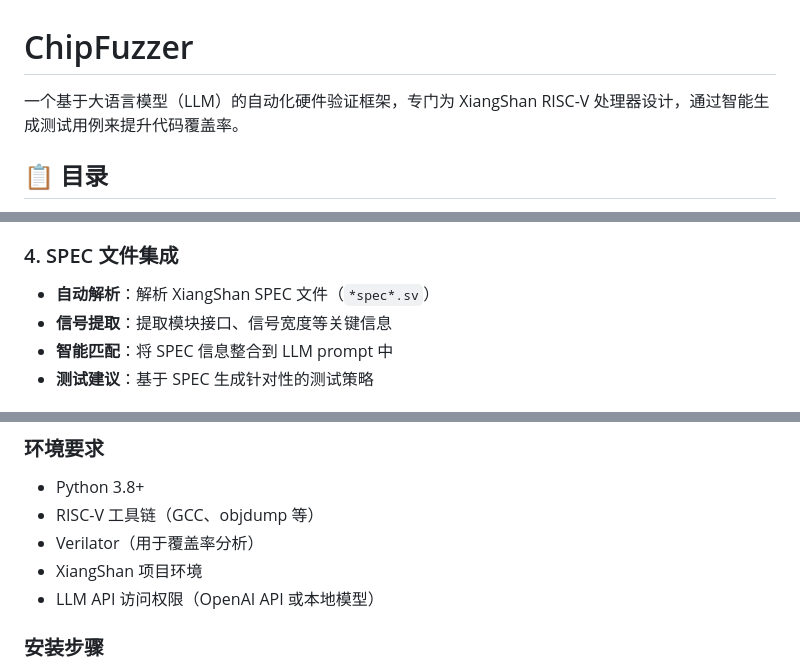
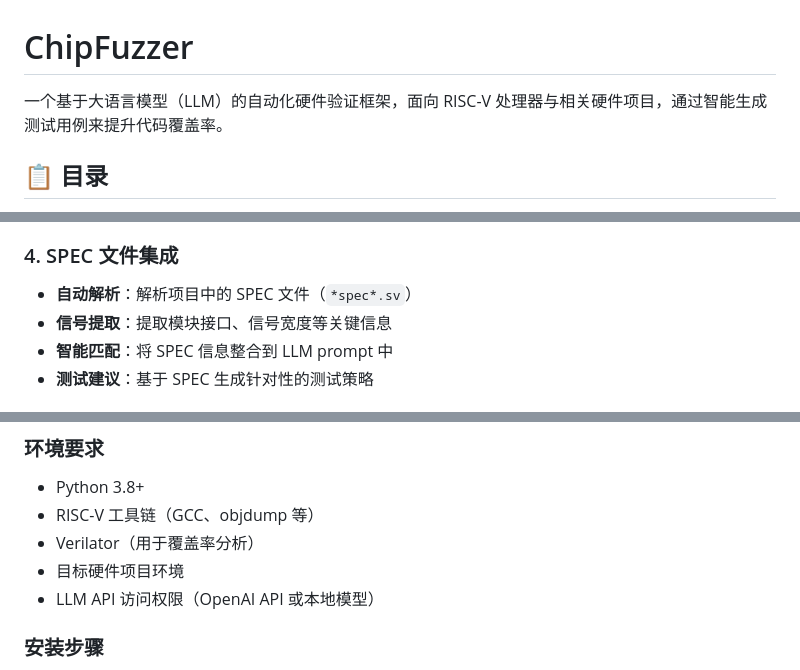
Before and after one commit to fireceW/ChipFuzzer, a Markdown page: README.md, 3 parts joined by grey strips. Rendered like a GitHub page.

```diff
--- a/README.md
+++ b/README.md
@@ -1,6 +1,6 @@
 # ChipFuzzer
 
-一个基于大语言模型（LLM）的自动化硬件验证框架，专门为 XiangShan RISC-V 处理器设计，通过智能生成测试用例来提升代码覆盖率。
+一个基于大语言模型（LLM）的自动化硬件验证框架，面向 RISC-V 处理器与相关硬件项目，通过智能生成测试用例来提升代码覆盖率。
 
 ## 📋 目录
 
@@ -47,7 +47,7 @@ ChipFuzzer 是一个创新的硬件验证框架，它结合了：
 - **策略学习**：从失败中学习，避免重复错误
 
 ### 4. SPEC 文件集成
-- **自动解析**：解析 XiangShan SPEC 文件（`*spec*.sv`）
+- **自动解析**：解析项目中的 SPEC 文件（`*spec*.sv`）
 - **信号提取**：提取模块接口、信号宽度等关键信息
 - **智能匹配**：将 SPEC 信息整合到 LLM prompt 中
 - **测试建议**：基于 SPEC 生成针对性的测试策略
@@ -98,7 +98,7 @@ ChipFuzzer 是一个创新的硬件验证框架，它结合了：
 - Python 3.8+
 - RISC-V 工具链（GCC、objdump 等）
 - Verilator（用于覆盖率分析）
-- XiangShan 项目环境
+- 目标硬件项目环境
 - LLM API 访问权限（OpenAI API 或本地模型）
 
 ### 安装步骤
```
Also changed, not shown: other parts of README.md (+13 -13 lines).
